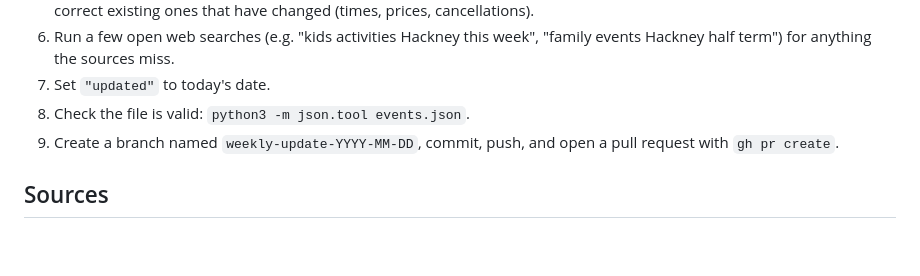
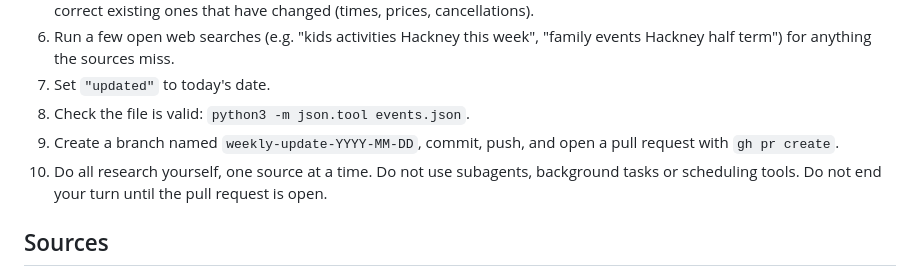
Before and after one commit to jdgilbert245/Hackney-kids-activities, a Markdown page: AGENT.md, the part around the change. Drawn GitHub-style; blank space fills up the shorter version.

Commit message:
Update research guidelines in AGENT.md
Added a guideline to perform research individually without using subagents or tools.

```diff
--- a/AGENT.md
+++ b/AGENT.md
@@ -13,6 +13,7 @@ You maintain `events.json`, the data behind a public weekly calendar of activiti
 7. Set `"updated"` to today's date.
 8. Check the file is valid: `python3 -m json.tool events.json`.
 9. Create a branch named `weekly-update-YYYY-MM-DD`, commit, push, and open a pull request with `gh pr create`.
+10. Do all research yourself, one source at a time. Do not use subagents, background tasks or scheduling tools. Do not end your turn until the pull request is open.
 
 ## Sources
 
```
